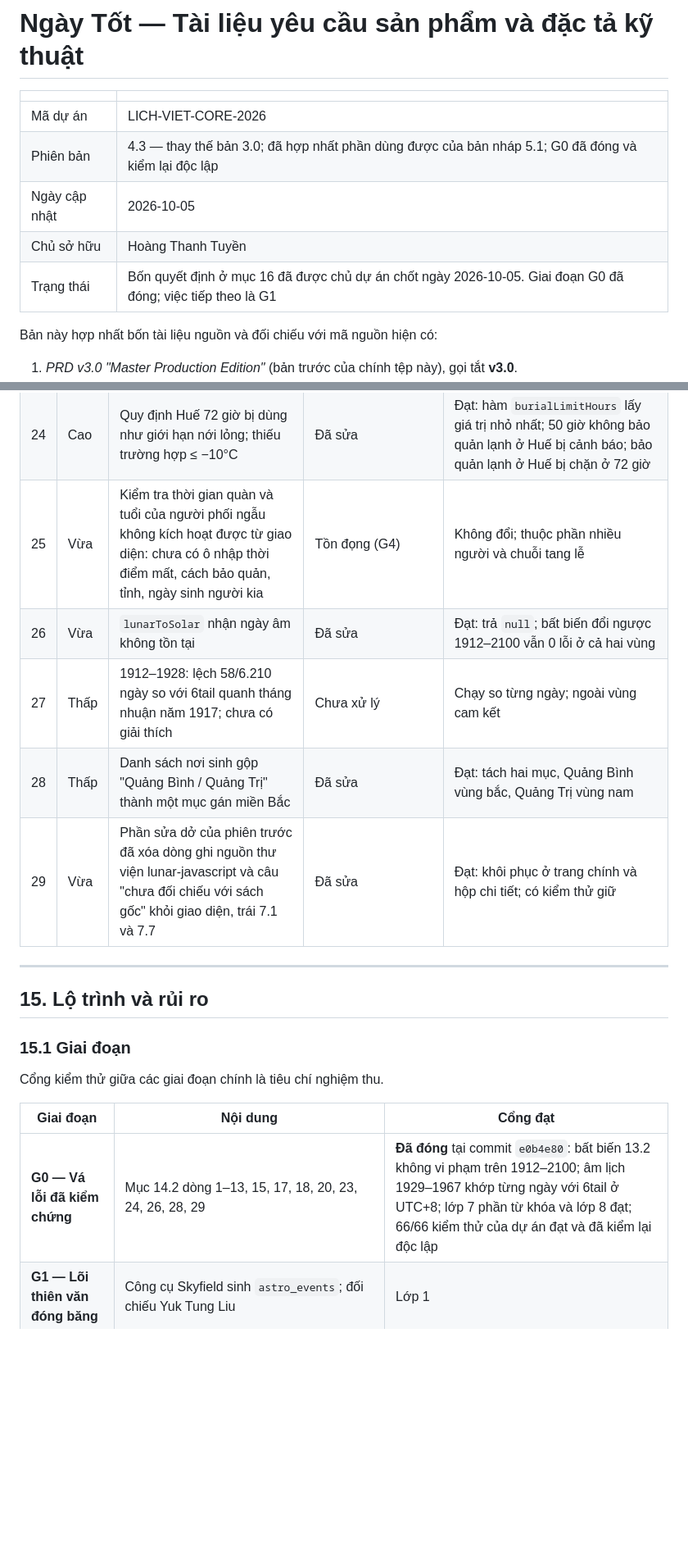
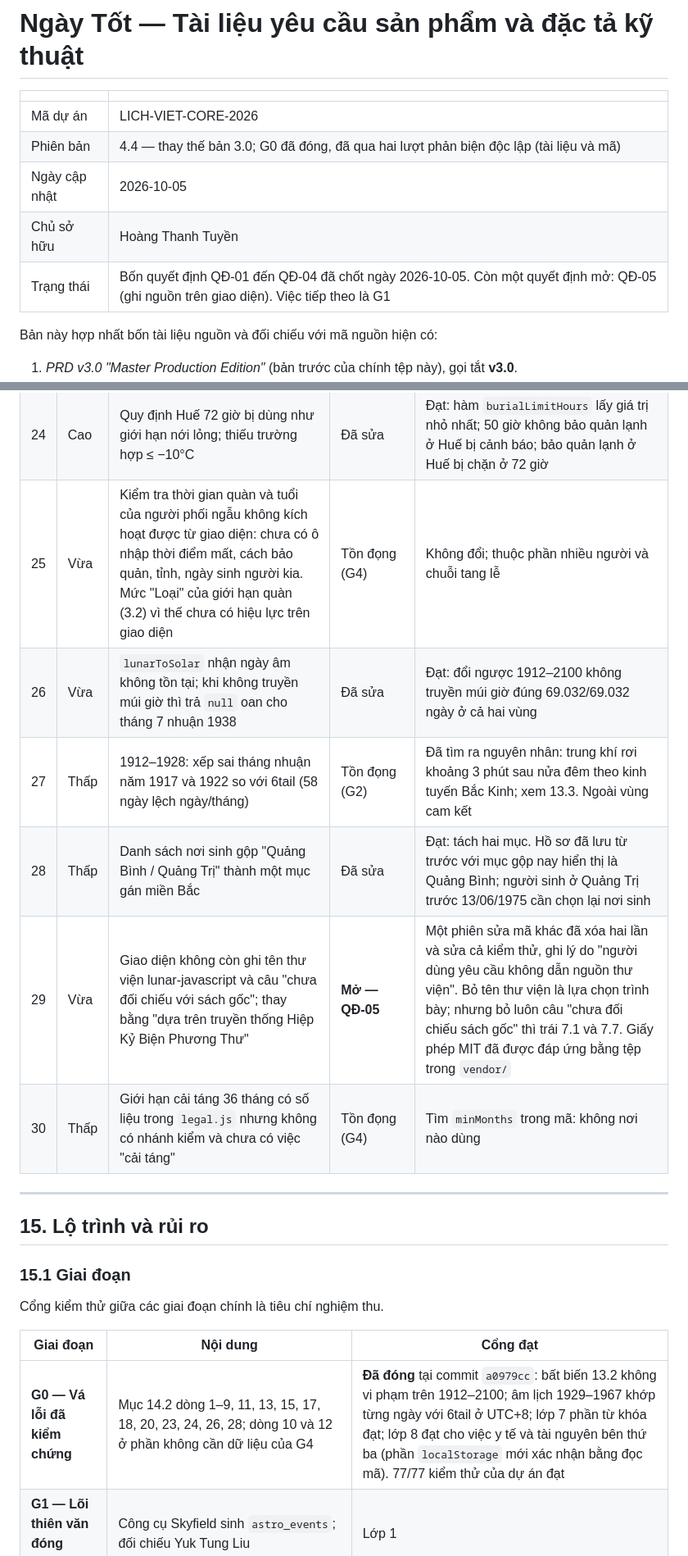
Before and after one commit to tuyenht/NgayTot, a Markdown page: docs/PRD-LICH-VIET-CORE-2026.md, 2 parts joined by grey strips. Shown at 82% size. Drawn GitHub-style; blank space fills up the shorter version.

```diff
--- a/docs/PRD-LICH-VIET-CORE-2026.md
+++ b/docs/PRD-LICH-VIET-CORE-2026.md
@@ -3,10 +3,10 @@
 | | |
 | --- | --- |
 | Mã dự án | LICH-VIET-CORE-2026 |
-| Phiên bản | 4.3 — thay thế bản 3.0; đã hợp nhất phần dùng được của bản nháp 5.1; G0 đã đóng và kiểm lại độc lập |
+| Phiên bản | 4.4 — thay thế bản 3.0; G0 đã đóng, đã qua hai lượt phản biện độc lập (tài liệu và mã) |
 | Ngày cập nhật | 2026-10-05 |
 | Chủ sở hữu | Hoàng Thanh Tuyền |
-| Trạng thái | Bốn quyết định ở mục 16 đã được chủ dự án chốt ngày 2026-10-05. Giai đoạn G0 đã đóng; việc tiếp theo là G1 |
+| Trạng thái | Bốn quyết định QĐ-01 đến QĐ-04 đã chốt ngày 2026-10-05. Còn một quyết định mở: QĐ-05 (ghi nguồn trên giao diện). Việc tiếp theo là G1 |
 
 Bản này hợp nhất bốn tài liệu nguồn và đối chiếu với mã nguồn hiện có:
 
@@ -852,11 +853,12 @@ Kiểm ngày 2026-10-05 trên nhánh `audit-g0`, tại commit `e0b4e80` ("Đóng
 | 22 | Thấp | Script tạm trong `scratch/` | Còn nguyên, chờ chủ dự án cho phép xóa | Hai script cũ vẫn ở đó (chạy lại sẽ ghi đè `activities.js`, `scoring.js`). Thư mục nằm ngoài git |
 | 23 | Cao | `legal.js` dẫn sai văn bản (Thông tư 02/2009, Nghị định 144/2021) và hiện câu chữ sai đó cho người dùng | Đã sửa | Đạt: quàn và cải táng dẫn Thông tư 21/2021/TT-BYT (Điều 4, 9, 13); khung giờ nhạc dẫn Thông tư 04/2011; thông báo không còn chữ "cấm", "vi phạm". Cờ `verified` vẫn là `false` cho mọi dòng |
 | 24 | Cao | Quy định Huế 72 giờ bị dùng như giới hạn nới lỏng; thiếu trường hợp ≤ −10°C | Đã sửa | Đạt: hàm `burialLimitHours` lấy giá trị nhỏ nhất; 50 giờ không bảo quản lạnh ở Huế bị cảnh báo; bảo quản lạnh ở Huế bị chặn ở 72 giờ |
-| 25 | Vừa | Kiểm tra thời gian quàn và tuổi của người phối ngẫu không kích hoạt được từ giao diện: chưa có ô nhập thời điểm mất, cách bảo quản, tỉnh, ngày sinh người kia | Tồn đọng (G4) | Không đổi; thuộc phần nhiều người và chuỗi tang lễ |
-| 26 | Vừa | `lunarToSolar` nhận ngày âm không tồn tại | Đã sửa | Đạt: trả `null`; bất biến đổi ngược 1912–2100 vẫn 0 lỗi ở cả hai vùng |
-| 27 | Thấp | 1912–1928: lệch 58/6.210 ngày so với 6tail quanh tháng nhuận năm 1917; chưa có giải thích | Chưa xử lý | Chạy so từng ngày; ngoài vùng cam kết |
-| 28 | Thấp | Danh sách nơi sinh gộp "Quảng Bình / Quảng Trị" thành một mục gán miền Bắc | Đã sửa | Đạt: tách hai mục, Quảng Bình vùng bắc, Quảng Trị vùng nam |
-| 29 | Vừa | Phần sửa dở của phiên trước đã xóa dòng ghi nguồn thư viện lunar-javascript và câu "chưa đối chiếu với sách gốc" khỏi giao diện, trái 7.1 và 7.7 | Đã sửa | Đạt: khôi phục ở trang chính và hộp chi tiết; có kiểm thử giữ |
+| 25 | Vừa | Kiểm tra thời gian quàn và tuổi của người phối ngẫu không kích hoạt được từ giao diện: chưa có ô nhập thời điểm mất, cách bảo quản, tỉnh, ngày sinh người kia. Mức "Loại" của giới hạn quàn (3.2) vì thế chưa có hiệu lực trên giao diện | Tồn đọng (G4) | Không đổi; thuộc phần nhiều người và chuỗi tang lễ |
+| 26 | Vừa | `lunarToSolar` nhận ngày âm không tồn tại; khi không truyền múi giờ thì trả `null` oan cho tháng 7 nhuận 1938 | Đã sửa | Đạt: đổi ngược 1912–2100 không truyền múi giờ đúng 69.032/69.032 ngày ở cả hai vùng |
+| 27 | Thấp | 1912–1928: xếp sai tháng nhuận năm 1917 và 1922 so với 6tail (58 ngày lệch ngày/tháng) | Tồn đọng (G2) | Đã tìm ra nguyên nhân: trung khí rơi khoảng 3 phút sau nửa đêm theo kinh tuyến Bắc Kinh; xem 13.3. Ngoài vùng cam kết |
+| 28 | Thấp | Danh sách nơi sinh gộp "Quảng Bình / Quảng Trị" thành một mục gán miền Bắc | Đã sửa | Đạt: tách hai mục. Hồ sơ đã lưu từ trước với mục gộp nay hiển thị là Quảng Bình; người sinh ở Quảng Trị trước 13/06/1975 cần chọn lại nơi sinh |
+| 29 | Vừa | Giao diện không còn ghi tên thư viện lunar-javascript và câu "chưa đối chiếu với sách gốc"; thay bằng "dựa trên truyền thống Hiệp Kỷ Biện Phương Thư" | **Mở — QĐ-05** | Một phiên sửa mã khác đã xóa hai lần và sửa cả kiểm thử, ghi lý do "người dùng yêu cầu không dẫn nguồn thư viện". Bỏ tên thư viện là lựa chọn trình bày; nhưng bỏ luôn câu "chưa đối chiếu sách gốc" thì trái 7.1 và 7.7. Giấy phép MIT đã được đáp ứng bằng tệp trong `vendor/` |
+| 30 | Thấp | Giới hạn cải táng 36 tháng có số liệu trong `legal.js` nhưng không có nhánh kiểm và chưa có việc "cải táng" | Tồn đọng (G4) | Tìm `minMonths` trong mã: không nơi nào dùng |
 
 ---
 
@@ -868,7 +870,7 @@ Cổng kiểm thử giữa các giai đoạn chính là tiêu chí nghiệm thu.
 
 | Giai đoạn | Nội dung | Cổng đạt |
 | --- | --- | --- |
-| **G0 — Vá lỗi đã kiểm chứng** | Mục 14.2 dòng 1–13, 15, 17, 18, 20, 23, 24, 26, 28, 29 | **Đã đóng** tại commit `e0b4e80`: bất biến 13.2 không vi phạm trên 1912–2100; âm lịch 1929–1967 khớp từng ngày với 6tail ở UTC+8; lớp 7 phần từ khóa và lớp 8 đạt; 66/66 kiểm thử của dự án đạt và đã kiểm lại độc lập |
+| **G0 — Vá lỗi đã kiểm chứng** | Mục 14.2 dòng 1–9, 11, 13, 15, 17, 18, 20, 23, 24, 26, 28; dòng 10 và 12 ở phần không cần dữ liệu của G4 | **Đã đóng** tại commit `a0979cc`: bất biến 13.2 không vi phạm trên 1912–2100; âm lịch 1929–1967 khớp từng ngày với 6tail ở UTC+8; lớp 7 phần từ khóa đạt; lớp 8 đạt cho việc y tế và tài nguyên bên thứ ba (phần `localStorage` mới xác nhận bằng đọc mã). 77/77 kiểm thử của dự án đạt |
 | **G1 — Lõi thiên văn đóng băng** | Công cụ Skyfield sinh `astro_events`; đối chiếu Yuk Tung Liu | Lớp 1 |
 | **G2 — Lịch pháp Việt Nam** | Sinh `day_facts` theo `calendar_tz`; `official_overrides`; trình duyệt đọc bảng thay cho tính tại chỗ; giao diện đổi âm → dương; dòng 14, 19, 27 | Lớp 2, 3, 4, 5 |
 | **G3 — Luật có nhãn và ngày cố định** | Dòng kết quả theo 8.2 (dòng 16); chế độ không chỉ số; use case đi thi đầy đủ (9.4) | Lớp 7, 8 |
```
Also changed, not shown: other parts of docs/PRD-LICH-VIET-CORE-2026.md (+13 -11 lines).
